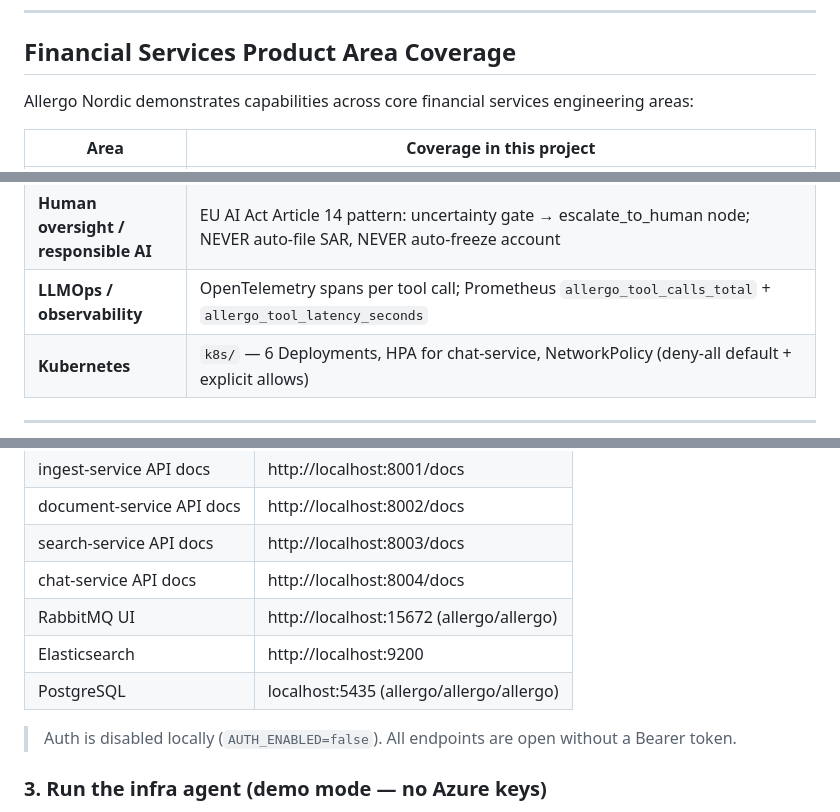
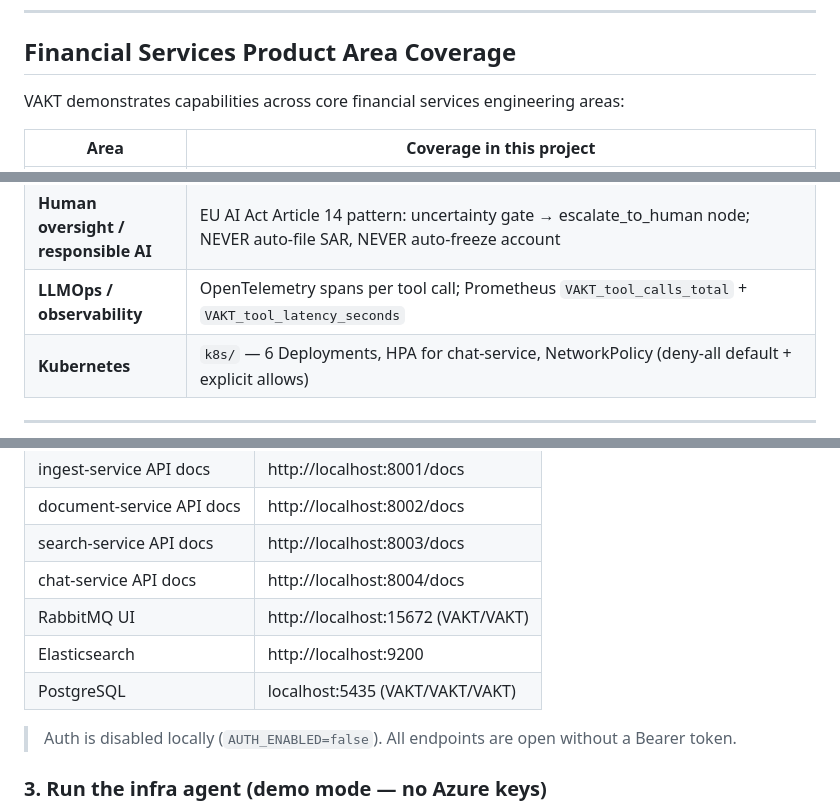
Before and after one commit to saidulIslam1602/Vakt-Multi-Domain-AI-Governance-Platform-for-Financial-Services, a Markdown page: README.md, 3 parts joined by grey strips. GitHub-like rendering.

```diff
--- a/README.md
+++ b/README.md
@@ -57,7 +57,7 @@ All three domains reuse the same primitives: **workflow states** (`gathering_con
 
 ## Financial Services Product Area Coverage
 
-Allergo Nordic demonstrates capabilities across core financial services engineering areas:
+VAKT demonstrates capabilities across core financial services engineering areas:
 
 | Area | Coverage in this project |
 |---------------------|--------------------------|
@@ -69,7 +69,7 @@ Allergo Nordic demonstrates capabilities across core financial services engineer
 | **Prompt optimisation (DSPy)** | `evals/prompt_optimization/dspy_banking_optimizer.py` — BootstrapFewShot against 10-sample eval dataset |
 | **LLM-as-judge evals** | `evals/banking/llm_judge_eval.py` — 4-dimension judge (regulatory_accuracy, grounding, safe_ai_compliance, norwegian_context) |
 | **Human oversight / responsible AI** | EU AI Act Article 14 pattern: uncertainty gate → escalate_to_human node; NEVER auto-file SAR, NEVER auto-freeze account |
-| **LLMOps / observability** | OpenTelemetry spans per tool call; Prometheus `allergo_tool_calls_total` + `allergo_tool_latency_seconds` |
+| **LLMOps / observability** | OpenTelemetry spans per tool call; Prometheus `VAKT_tool_calls_total` + `VAKT_tool_latency_seconds` |
 | **Kubernetes** | `k8s/` — 6 Deployments, HPA for chat-service, NetworkPolicy (deny-all default + explicit allows) |
 
 ---
@@ -970,9 +970,9 @@ docker compose up --build
 | document-service API docs | http://localhost:8002/docs |
 | search-service API docs | http://localhost:8003/docs |
 | chat-service API docs | http://localhost:8004/docs |
-| RabbitMQ UI | http://localhost:15672 (allergo/allergo) |
+| RabbitMQ UI | http://localhost:15672 (VAKT/VAKT) |
 | Elasticsearch | http://localhost:9200 |
-| PostgreSQL | localhost:5435 (allergo/allergo/allergo) |
+| PostgreSQL | localhost:5435 (VAKT/VAKT/VAKT) |
 
 > Auth is disabled locally (`AUTH_ENABLED=false`). All endpoints are open without a Bearer token.
 
```
Also changed, not shown: other parts of README.md (+13 -13 lines).
